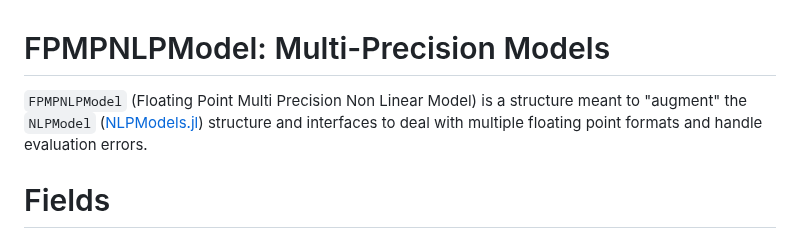
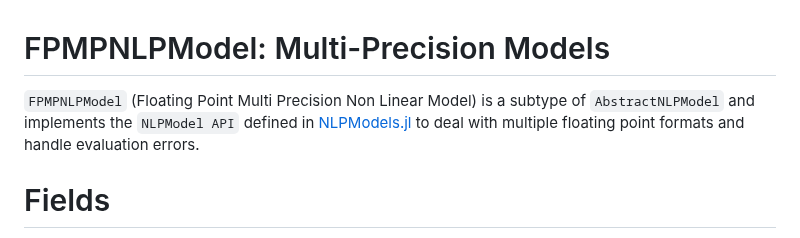
Before and after one commit to JuliaSmoothOptimizers/MultiPrecisionR2, a Markdown page: docs/src/FPMPNLPModel.md, the part around the change. Drawn GitHub-style.

Commit message:
Update docs/src/FPMPNLPModel.md
Co-authored-by: tmigot <tangi.migot@gmail.com>

```diff
--- a/docs/src/FPMPNLPModel.md
+++ b/docs/src/FPMPNLPModel.md
@@ -1,7 +1,7 @@
 # FPMPNLPModel: Multi-Precision Models
 
 
-`FPMPNLPModel` (Floating Point Multi Precision Non Linear Model) is a structure meant to "augment" the `NLPModel` ([NLPModels.jl](https://github.com/JuliaSmoothOptimizers/NLPModels.jl)) structure and interfaces to deal with multiple floating point formats and handle evaluation errors.
+`FPMPNLPModel` (Floating Point Multi Precision Non Linear Model) is a subtype of `AbstractNLPModel` and implements the `NLPModel API` defined in [NLPModels.jl](https://github.com/JuliaSmoothOptimizers/NLPModels.jl) to deal with multiple floating point formats and handle evaluation errors.
 
 # Fields
 
```
